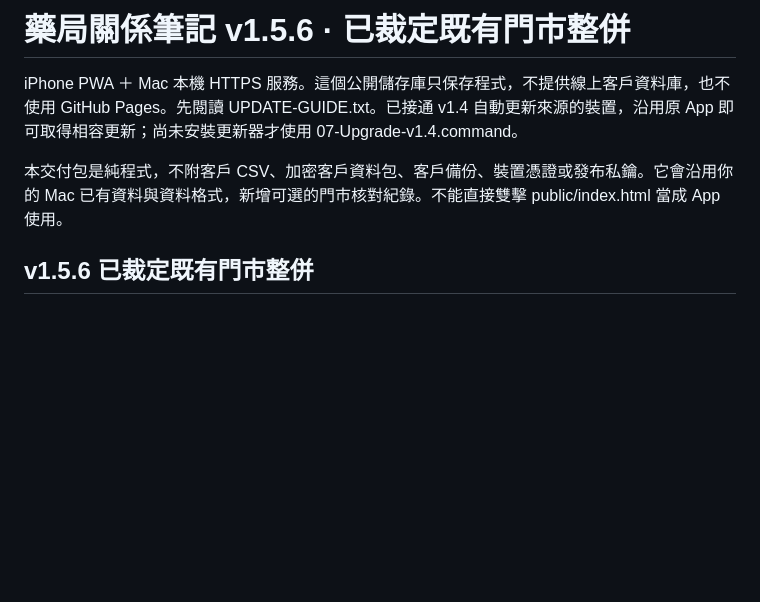
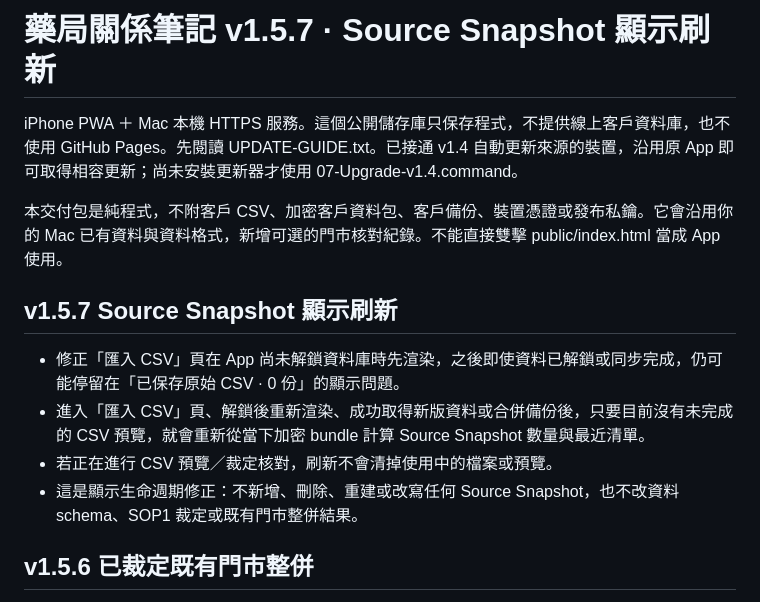
Before and after one commit to ProgrammerKIT/pharmacy-local, a Markdown page: README.md, the part around the change. GitHub-like rendering; blank space fills up the shorter version.

Commit message:
Document v1.5.7 Source Snapshot refresh fix

```diff
--- a/README.md
+++ b/README.md
@@ -1,8 +1,15 @@
-# 藥局關係筆記 v1.5.6 · 已裁定既有門市整併
+# 藥局關係筆記 v1.5.7 · Source Snapshot 顯示刷新
 
 iPhone PWA ＋ Mac 本機 HTTPS 服務。這個公開儲存庫只保存程式，不提供線上客戶資料庫，也不使用 GitHub Pages。先閱讀 UPDATE-GUIDE.txt。已接通 v1.4 自動更新來源的裝置，沿用原 App 即可取得相容更新；尚未安裝更新器才使用 07-Upgrade-v1.4.command。
 
 本交付包是純程式，不附客戶 CSV、加密客戶資料包、客戶備份、裝置憑證或發布私鑰。它會沿用你的 Mac 已有資料與資料格式，新增可選的門市核對紀錄。不能直接雙擊 public/index.html 當成 App 使用。
+
+## v1.5.7 Source Snapshot 顯示刷新
+
+- 修正「匯入 CSV」頁在 App 尚未解鎖資料庫時先渲染，之後即使資料已解鎖或同步完成，仍可能停留在「已保存原始 CSV · 0 份」的顯示問題。
+- 進入「匯入 CSV」頁、解鎖後重新渲染、成功取得新版資料或合併備份後，只要目前沒有未完成的 CSV 預覽，就會重新從當下加密 bundle 計算 Source Snapshot 數量與最近清單。
+- 若正在進行 CSV 預覽／裁定核對，刷新不會清掉使用中的檔案或預覽。
+- 這是顯示生命週期修正：不新增、刪除、重建或改寫任何 Source Snapshot，也不改資料 schema、SOP1 裁定或既有門市整併結果。
 
 ## v1.5.6 已裁定既有門市整併
 
```
